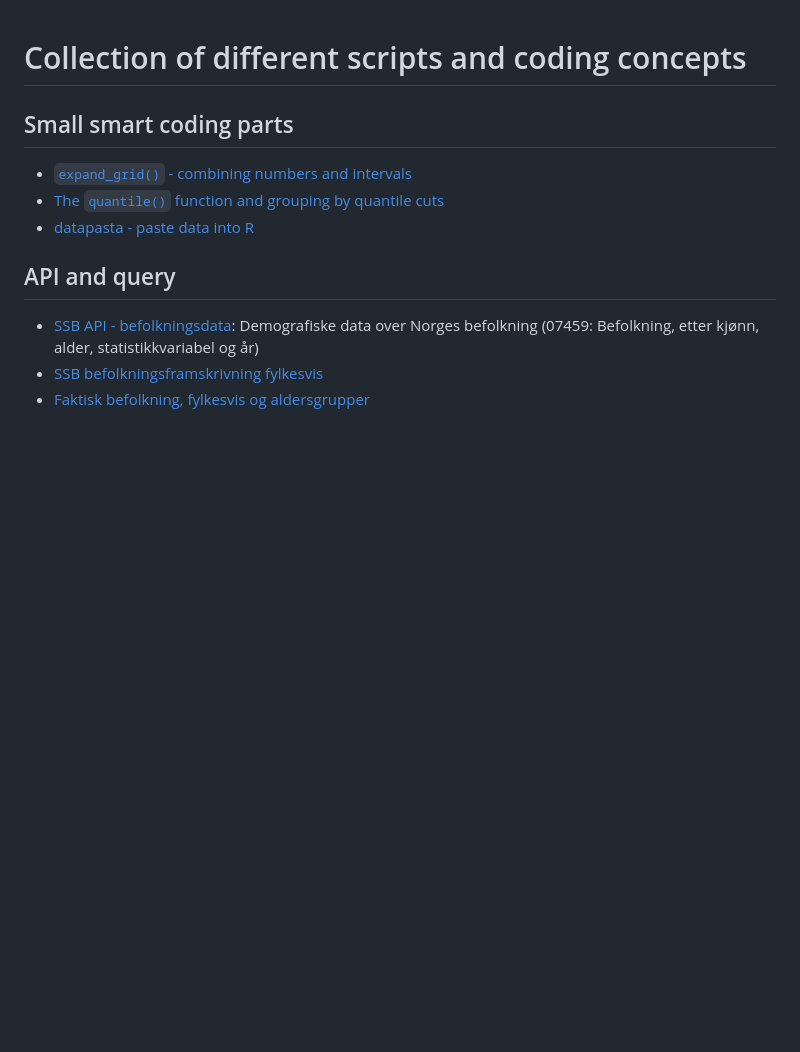
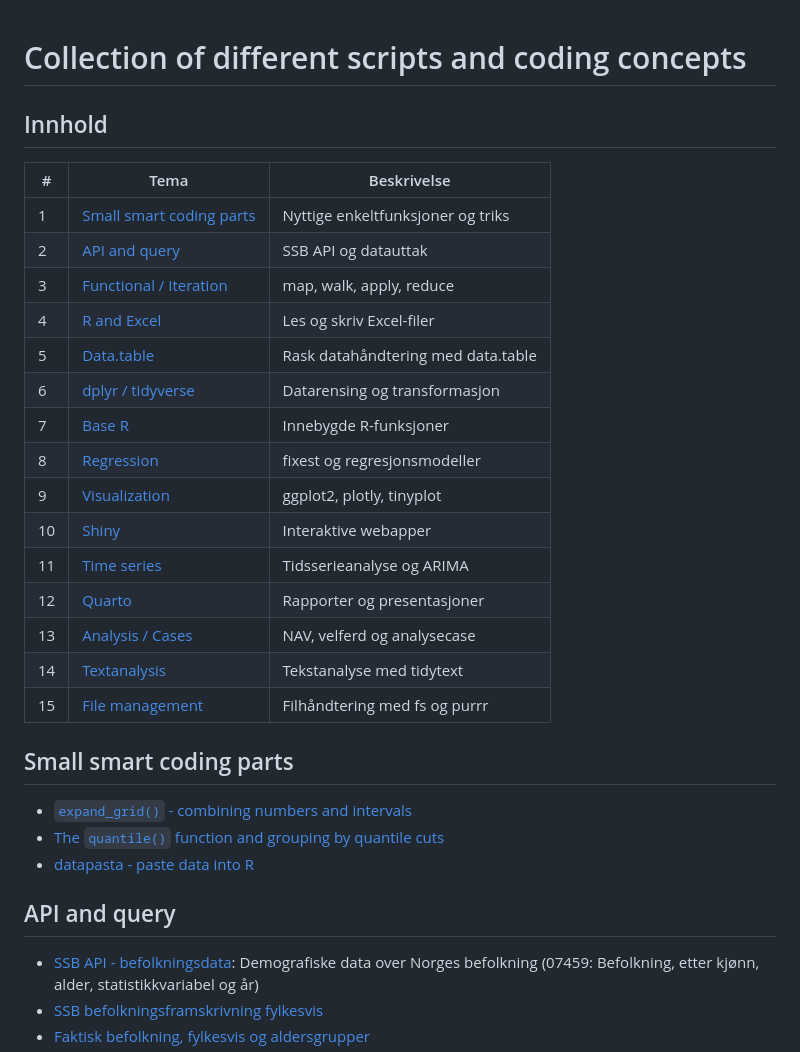
Before and after one commit to eal024/div, a Markdown page: README.md, the part around the change. Drawn GitHub-style; blank space fills up the shorter version.

Commit message:
Add table of contents to README
Co-Authored-By: Claude Sonnet 4.6 <noreply@anthropic.com>

```diff
--- a/README.md
+++ b/README.md
@@ -1,4 +1,23 @@
 # Collection of different scripts and coding concepts
+
+## Innhold
+| # | Tema | Beskrivelse |
+|---|------|-------------|
+| 1 | [Small smart coding parts](#small-smart-coding-parts) | Nyttige enkeltfunksjoner og triks |
+| 2 | [API and query](#api-and-query) | SSB API og datauttak |
+| 3 | [Functional / Iteration](#functional--iteration) | map, walk, apply, reduce |
+| 4 | [R and Excel](#r-and-excel) | Les og skriv Excel-filer |
+| 5 | [Data.table](#datatable) | Rask datahåndtering med data.table |
+| 6 | [dplyr / tidyverse](#dplyr--tidyverse) | Datarensing og transformasjon |
+| 7 | [Base R](#base-r) | Innebygde R-funksjoner |
+| 8 | [Regression](#regression) | fixest og regresjonsmodeller |
+| 9 | [Visualization](#visualization) | ggplot2, plotly, tinyplot |
+| 10 | [Shiny](#shiny) | Interaktive webapper |
+| 11 | [Time series](#time-series) | Tidsserieanalyse og ARIMA |
+| 12 | [Quarto](#quarto) | Rapporter og presentasjoner |
+| 13 | [Analysis / Cases](#analysis--cases) | NAV, velferd og analysecase |
+| 14 | [Textanalysis](#textanalysis) | Tekstanalyse med tidytext |
+| 15 | [File management](#file-management) | Filhåndtering med fs og purrr |
 
 ## Small smart coding parts
 - [`expand_grid()` - combining numbers and intervals](./BaseR/expand_grid_test.R)
```
